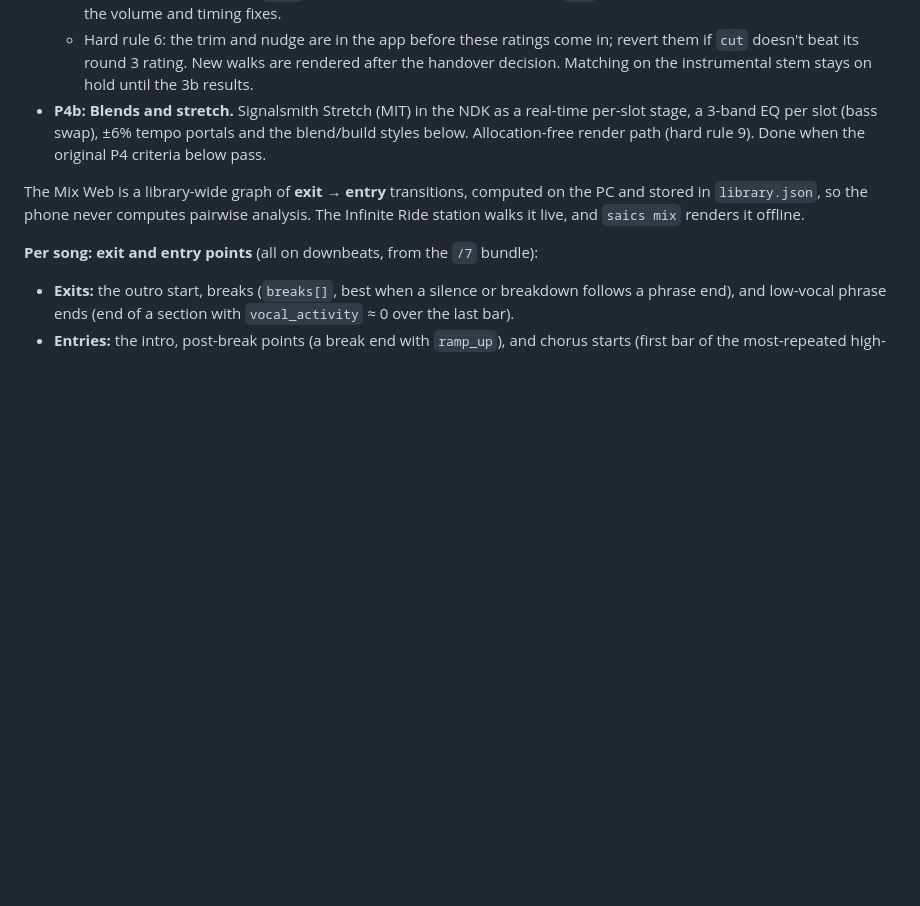
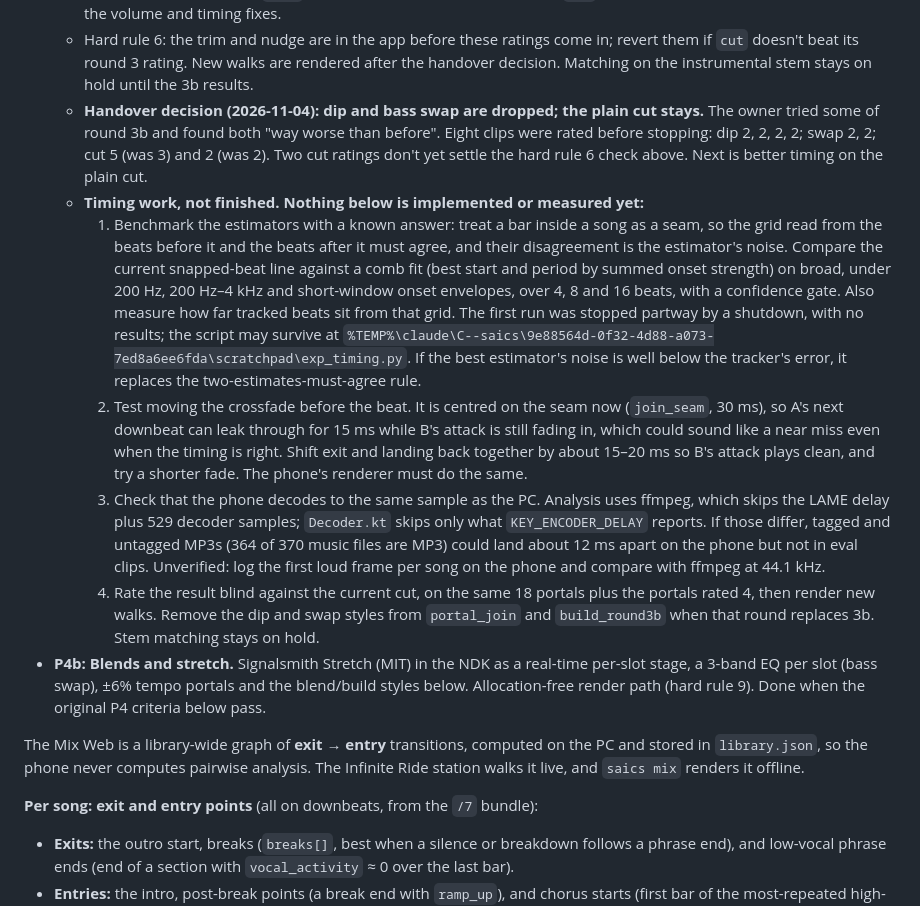
Before and after one commit to MadSank/Audio-Orchestration, a Markdown page: PLAN.md, the part around the change. Rendered like a GitHub page; blank space fills up the shorter version.

Commit message:
PLAN: drop dip and bass swap after the owner's listen; record the timing work still to do
Co-Authored-By: Claude Opus 5.5 <noreply@anthropic.com>

```diff
--- a/PLAN.md
+++ b/PLAN.md
@@ -452,6 +452,12 @@ Also:
   - On the 18 portals rated 2 or 3, plain cut, before → after: level step median 1.44 → 0.08 dB, max 7.94 → 2.28 dB (the 6 dB trim limit); first-beat error median 18.6 → 13.4 ms, but max 52.5 → 57.9 ms (one 4% tempo pair went 7 → 58 ms). The metric is noisy on pairs with a tempo difference.
   - Round 3b (`saics eval build3b`, `eval/round3b`): those 18 portals × 3 blind styles, 54 clips, all with the fixes: plain `cut`; `dip` (−9 dB over A's last beat and B's first two, gain only); `swap` (one bar of overlap, bass swaps at the seam at 180 Hz, the rest crosses and dips mid-way). `dip` and `swap` exist only in the Python renders; the phone gets one only if the ratings earn it (`swap` needs per-slot crossover filters). The `cut` arm against the round 3 ratings also tests the volume and timing fixes.
   - Hard rule 6: the trim and nudge are in the app before these ratings come in; revert them if `cut` doesn't beat its round 3 rating. New walks are rendered after the handover decision. Matching on the instrumental stem stays on hold until the 3b results.
+  - **Handover decision (2026-11-04): dip and bass swap are dropped; the plain cut stays.** The owner tried some of round 3b and found both "way worse than before". Eight clips were rated before stopping: dip 2, 2, 2, 2; swap 2, 2; cut 5 (was 3) and 2 (was 2). Two cut ratings don't yet settle the hard rule 6 check above. Next is better timing on the plain cut.
+  - **Timing work, not finished. Nothing below is implemented or measured yet:**
+    1. Benchmark the estimators with a known answer: treat a bar inside a song as a seam, so the grid read from the beats before it and the beats after it must agree, and their disagreement is the estimator's noise. Compare the current snapped-beat line against a comb fit (best start and period by summed onset strength) on broad, under 200 Hz, 200 Hz–4 kHz and short-window onset envelopes, over 4, 8 and 16 beats, with a confidence gate. Also measure how far tracked beats sit from that grid. The first run was stopped partway by a shutdown, with no results; the script may survive at `%TEMP%\claude\C--saics\9e88564d-0f32-4d88-a073-7ed8a6ee6fda\scratchpad\exp_timing.py`. If the best estimator's noise is well below the tracker's error, it replaces the two-estimates-must-agree rule.
+    2. Test moving the crossfade before the beat. It is centred on the seam now (`join_seam`, 30 ms), so A's next downbeat can leak through for 15 ms while B's attack is still fading in, which could sound like a near miss even when the timing is right. Shift exit and landing back together by about 15–20 ms so B's attack plays clean, and try a shorter fade. The phone's renderer must do the same.
+    3. Check that the phone decodes to the same sample as the PC. Analysis uses ffmpeg, which skips the LAME delay plus 529 decoder samples; `Decoder.kt` skips only what `KEY_ENCODER_DELAY` reports. If those differ, tagged and untagged MP3s (364 of 370 music files are MP3) could land about 12 ms apart on the phone but not in eval clips. Unverified: log the first loud frame per song on the phone and compare with ffmpeg at 44.1 kHz.
+    4. Rate the result blind against the current cut, on the same 18 portals plus the portals rated 4, then render new walks. Remove the dip and swap styles from `portal_join` and `build_round3b` when that round replaces 3b. Stem matching stays on hold.
 - **P4b: Blends and stretch.** Signalsmith Stretch (MIT) in the NDK as a real-time per-slot stage, a 3-band EQ per slot (bass swap), ±6% tempo portals and the blend/build styles below. Allocation-free render path (hard rule 9). Done when the original P4 criteria below pass.
 
 The Mix Web is a library-wide graph of **exit → entry** transitions, computed on the PC and stored in `library.json`, so the phone never computes pairwise analysis. The Infinite Ride station walks it live, and `saics mix` renders it offline.
```
